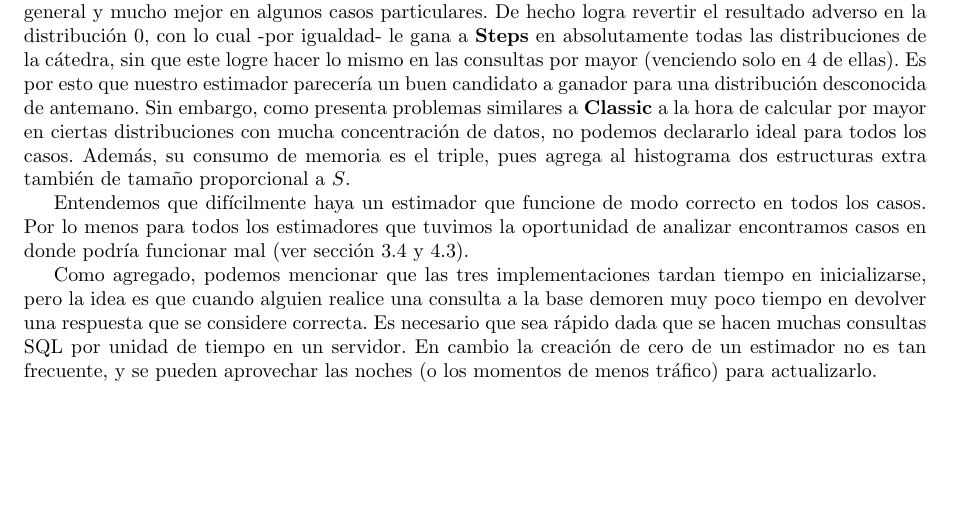
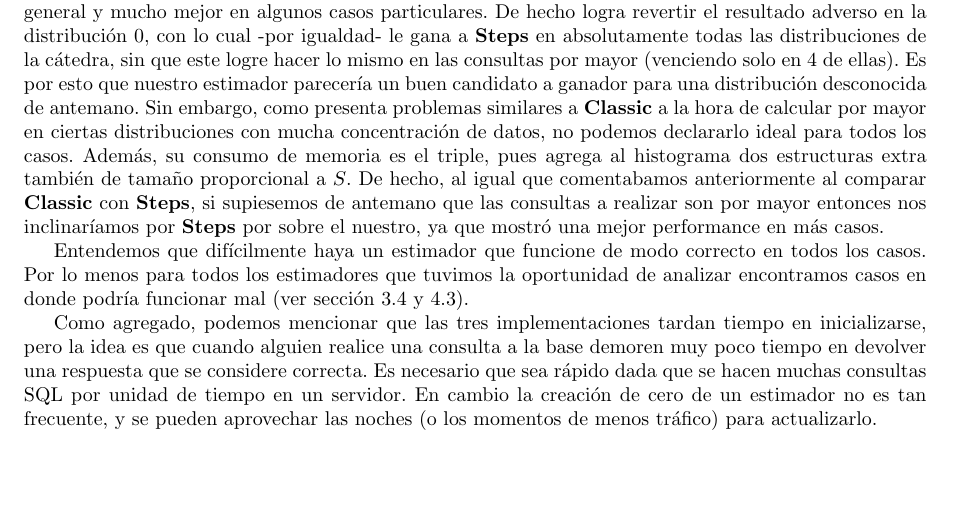
Before and after one commit to Laski/bbdd, a LaTeX document (tp2/informe/tp2.tex, which reads tp2/informe/discusion.tex): part of page 13 of 14, cut so that both start at the same text. Compiled offline with pdfLaTeX.

Commit message:
agregue una consideracion

```diff
--- a/tp2/informe/discusion.tex
+++ b/tp2/informe/discusion.tex
@@ -9,7 +9,7 @@ No ocurre lo mismo cuando la consulta es de selectividad por mayor, como ya fue
 
 Igualmente, dado que existen muchos empates en el caso de selectividad por mayor,  creemosque la ventaja general la sigue teniendo \textbf{Classic}. Con lo cual para el caso general, si tuviésemos que elegir uno de los dos para tomarlo como estimador sin saber de antemano qué tipo de consultas será la más frecuente, elegiríamos \textbf{Classic}.
 
-Dicho esto, como ya se mencionó, nuestro estimador es estrictamente mejor que \textbf{Classic} en el caso general y mucho mejor en algunos casos particulares. De hecho logra revertir el resultado adverso en la distribución 0, con lo cual -por igualdad- le gana a \textbf{Steps} en absolutamente todas las distribuciones de la cátedra, sin que este logre hacer lo mismo en las consultas por mayor (venciendo solo en 4 de ellas). Es por esto que nuestro estimador parecería un buen candidato a ganador para una distribución desconocida de antemano. Sin embargo, como presenta problemas similares a \textbf{Classic} a la hora de calcular por mayor en ciertas distribuciones con mucha concentración de datos, no podemos declararlo ideal para todos los casos. Además, su consumo de memoria es el triple, pues agrega al histograma dos estructuras extra también de tamaño proporcional a $S$.
+Dicho esto, como ya se mencionó, nuestro estimador es estrictamente mejor que \textbf{Classic} en el caso general y mucho mejor en algunos casos particulares. De hecho logra revertir el resultado adverso en la distribución 0, con lo cual -por igualdad- le gana a \textbf{Steps} en absolutamente todas las distribuciones de la cátedra, sin que este logre hacer lo mismo en las consultas por mayor (venciendo solo en 4 de ellas). Es por esto que nuestro estimador parecería un buen candidato a ganador para una distribución desconocida de antemano. Sin embargo, como presenta problemas similares a \textbf{Classic} a la hora de calcular por mayor en ciertas distribuciones con mucha concentración de datos, no podemos declararlo ideal para todos los casos. Además, su consumo de memoria es el triple, pues agrega al histograma dos estructuras extra también de tamaño proporcional a $S$. De hecho, al igual que comentabamos anteriormente al comparar \textbf{Classic} con \textbf{Steps}, si supiesemos de antemano que las consultas a realizar son por mayor entonces nos inclinaríamos por \textbf{Steps} por sobre el nuestro, ya que mostró una mejor performance en más casos.
 
 Entendemos que difícilmente haya un estimador que funcione de modo correcto en todos los casos. Por lo menos para todos los estimadores que tuvimos la oportunidad de analizar encontramos casos en donde podría funcionar mal (ver sección 3.4 y 4.3).
 
```
